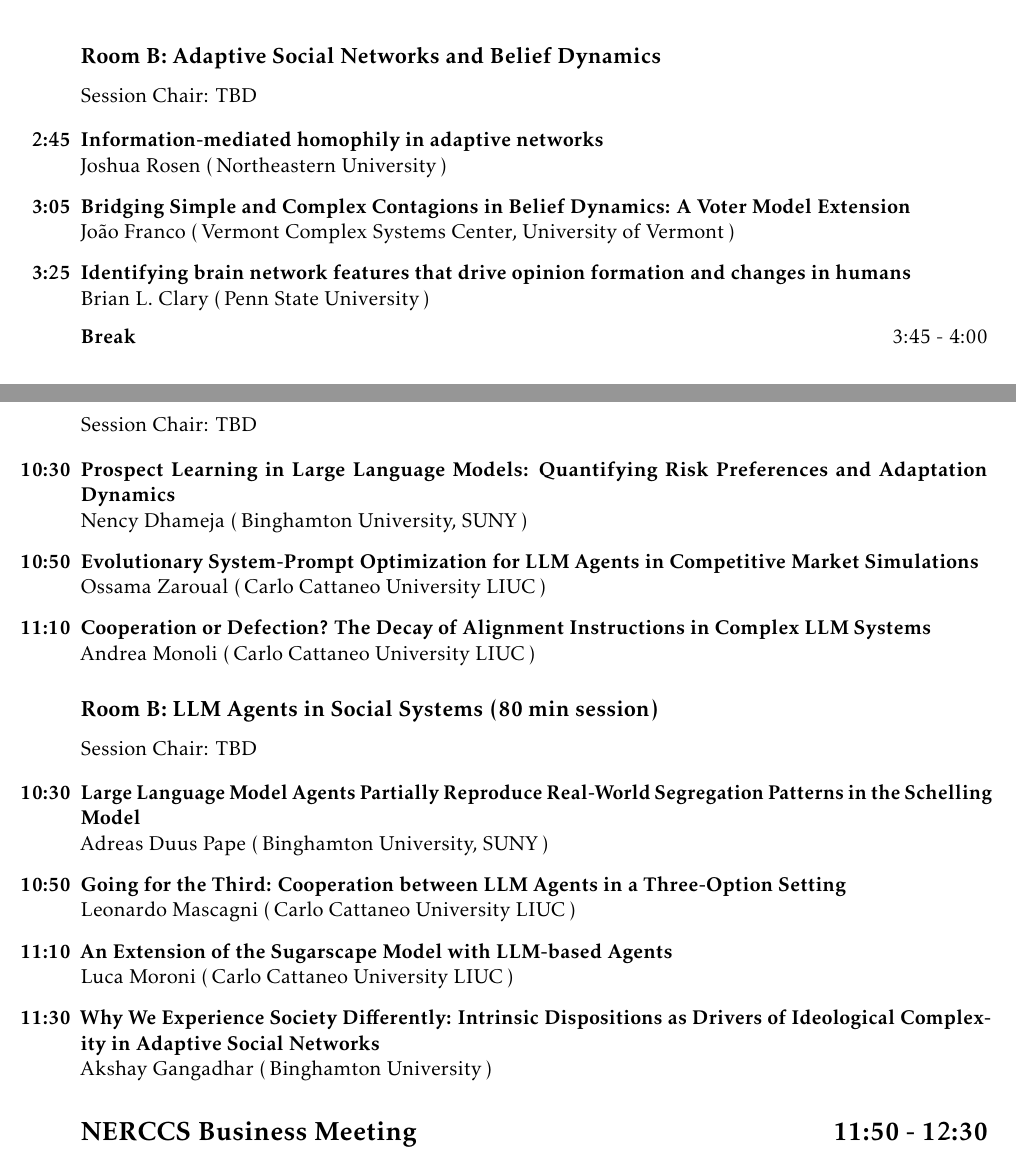
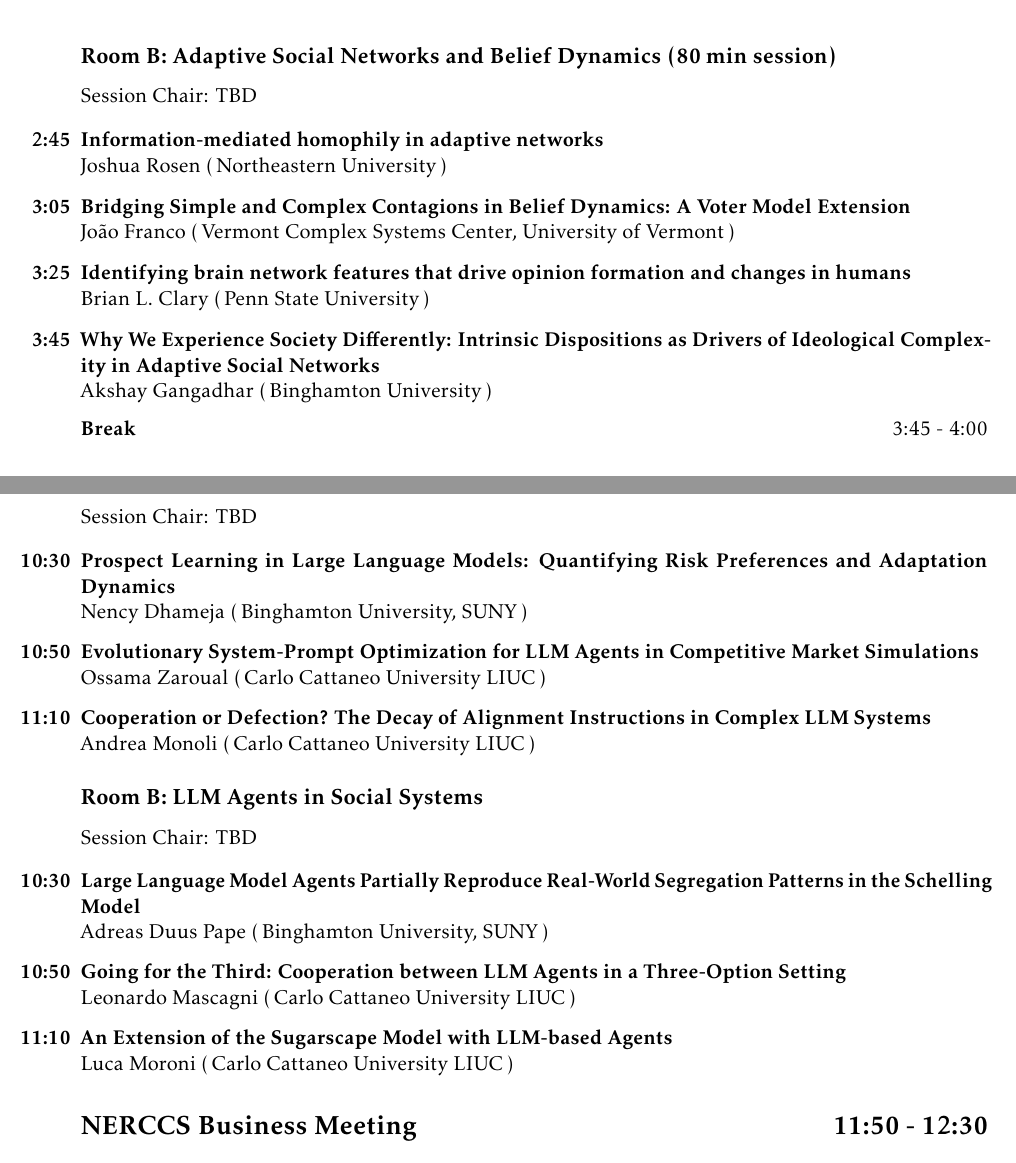
Before and after one commit to nerccs2026/nerccs2026.github.io, a LaTeX document (NERCCS2026-program-book.tex): two parts of pages 2 and 5 of 5, joined at a grey line, cut so that both start at the same text. Compiled offline with pdfLaTeX.

Commit message:
program update
changed Akshay to be inAdaptive Networks section

```diff
--- a/NERCCS2026-program-book.tex
+++ b/NERCCS2026-program-book.tex
@@ -166,7 +166,8 @@
 		Network Metrics}{Sriniwas Pandey}{Binghamton University, SUNY}{}
 	\end{itemize}
 
-	\Session{Room B}{Adaptive Social Networks and Belief Dynamics}{TBD}
+	\Session{Room B}{Adaptive Social Networks and Belief Dynamics (80 min
+	session)}{TBD}
 	\begin{itemize}[label={}, leftmargin=0pt]
 		\Talk{2:45}{Information-mediated homophily in adaptive networks}{Joshua
 		Rosen}{Northeastern University}{}
@@ -175,6 +176,10 @@
 		University of Vermont}{}
 		\Talk{3:25}{Identifying brain network features that drive opinion formation
 		and changes in humans}{Brian L. Clary}{Penn State University}{}
+		\Talk{3:45}{Why We Experience Society Differently: Intrinsic Dispositions as
+		Drivers of Ideological Complexity in Adaptive Social Networks}{Akshay
+		Gangadhar}{Binghamton University}{}
+
 	\end{itemize}
 
 	\BreakItem{Break}{3:45 - 4:00}
@@ -309,7 +314,7 @@
 		Complex LLM Systems}{Andrea Monoli}{Carlo Cattaneo University LIUC}{}
 	\end{itemize}
 
-	\Session{Room B}{LLM Agents in Social Systems (80 min session)}{TBD}
+	\Session{Room B}{LLM Agents in Social Systems}{TBD}
 	\begin{itemize}[label={}, leftmargin=0pt]
 		\Talk{10:30}{Large Language Model Agents Partially Reproduce Real-World
 		Segregation Patterns in the Schelling Model}{Adreas Duus Pape}{Binghamton
@@ -318,8 +323,7 @@
 		Three-Option Setting}{Leonardo Mascagni}{Carlo Cattaneo University LIUC}{}
 		\Talk{11:10}{An Extension of the Sugarscape Model with LLM-based
 		Agents}{Luca Moroni}{Carlo Cattaneo University LIUC}{}
-		\Talk{11:30}{Why We Experience Society Differently: Intrinsic Dispositions as
-		Drivers of Ideological Complexity in Adaptive Social Networks}{Akshay Gangadhar}{Binghamton University}{}
+
 	\end{itemize}
 
 
```
Also changed, not shown: NERCCS2026-program-book.pdf, img/ES-building.jpg (deleted), img/alessandro-vespignani.jpg (deleted), img/best-oral1.jpg (deleted), img/best-oral2.jpg (deleted), img/best-oral3.jpg (deleted), img/best-poster1.jpg (deleted), img/best-poster2.jpg (deleted), img/best-poster3.jpg (deleted), img/david-sloan-wilson.jpg (deleted), img/deepak-dhar.jpg (deleted), img/jeremy-blackburn.jpg (deleted), img/joaquin-goni.jpg (deleted), img/mirta-galesic.jpg (deleted), 5 more files.
